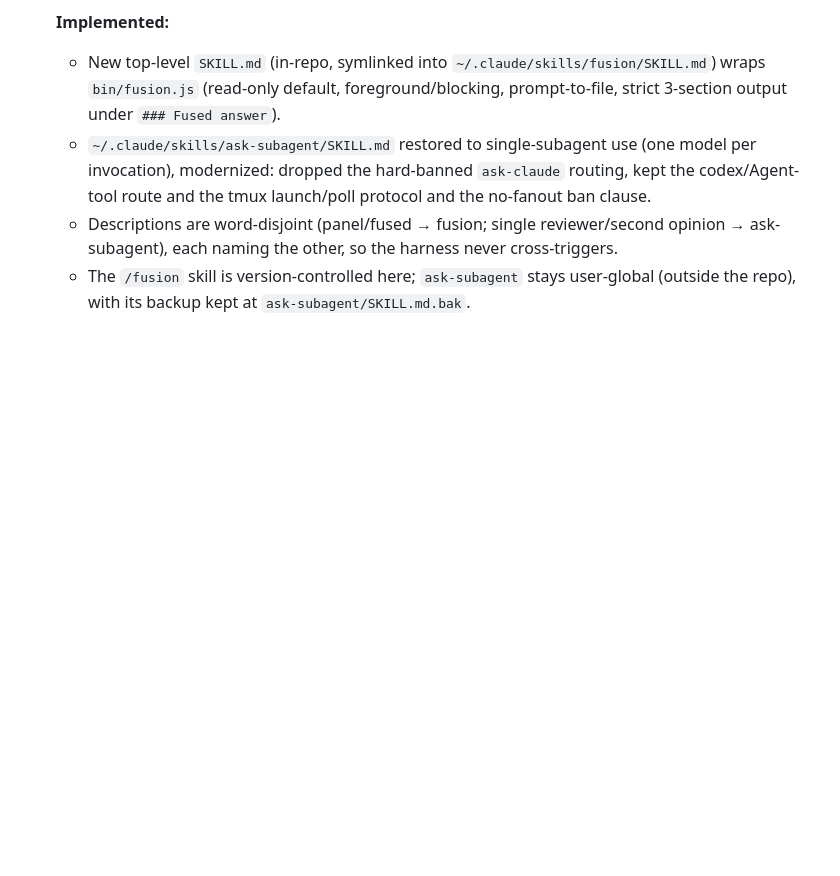
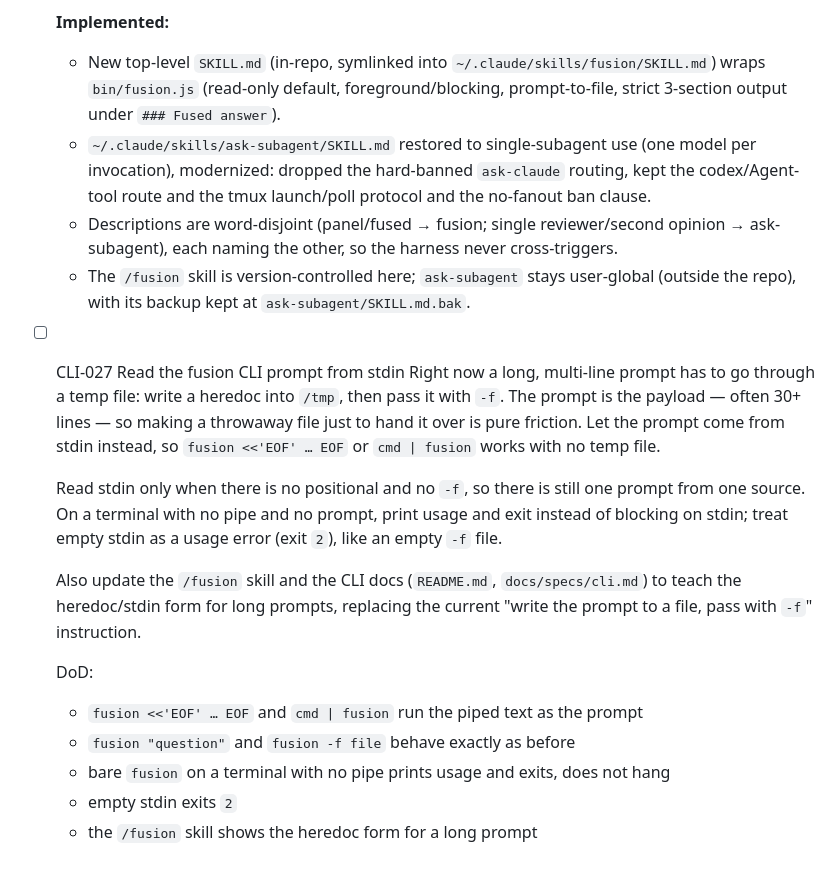
Before and after one commit to syabro/rejudge, a Markdown page: docs/specs/cli.md, the part around the change. Rendered like a GitHub page; blank space fills up the shorter version.

Commit message:
DOCS: add CLI-027 — read the fusion CLI prompt from stdin
Heredoc/pipe support so a long prompt needs no temp file; -f stays
optional; bare fusion on a TTY errors instead of hanging.

Co-Authored-By: Claude Opus 4.8 (1M context) <noreply@anthropic.com>

```diff
--- a/docs/specs/cli.md
+++ b/docs/specs/cli.md
@@ -134,3 +134,24 @@ ln -s "$PWD/SKILL.md" ~/.claude/skills/fusion/SKILL.md
     ask-subagent), each naming the other, so the harness never cross-triggers.
   - The `/fusion` skill is version-controlled here; `ask-subagent` stays user-global (outside
     the repo), with its backup kept at `ask-subagent/SKILL.md.bak`.
+
+- [ ] CLI-027 Read the fusion CLI prompt from stdin
+  Right now a long, multi-line prompt has to go through a temp file: write a heredoc into
+  `/tmp`, then pass it with `-f`. The prompt is the payload — often 30+ lines — so making a
+  throwaway file just to hand it over is pure friction. Let the prompt come from stdin
+  instead, so `fusion <<'EOF' … EOF` or `cmd | fusion` works with no temp file.
+
+  Read stdin only when there is no positional and no `-f`, so there is still one prompt from
+  one source. On a terminal with no pipe and no prompt, print usage and exit instead of
+  blocking on stdin; treat empty stdin as a usage error (exit `2`), like an empty `-f` file.
+
+  Also update the `/fusion` skill and the CLI docs (`README.md`, `docs/specs/cli.md`) to
+  teach the heredoc/stdin form for long prompts, replacing the current "write the prompt to
+  a file, pass with `-f`" instruction.
+
+  DoD:
+  - `fusion <<'EOF' … EOF` and `cmd | fusion` run the piped text as the prompt
+  - `fusion "question"` and `fusion -f file` behave exactly as before
+  - bare `fusion` on a terminal with no pipe prints usage and exits, does not hang
+  - empty stdin exits `2`
+  - the `/fusion` skill shows the heredoc form for a long prompt
```
